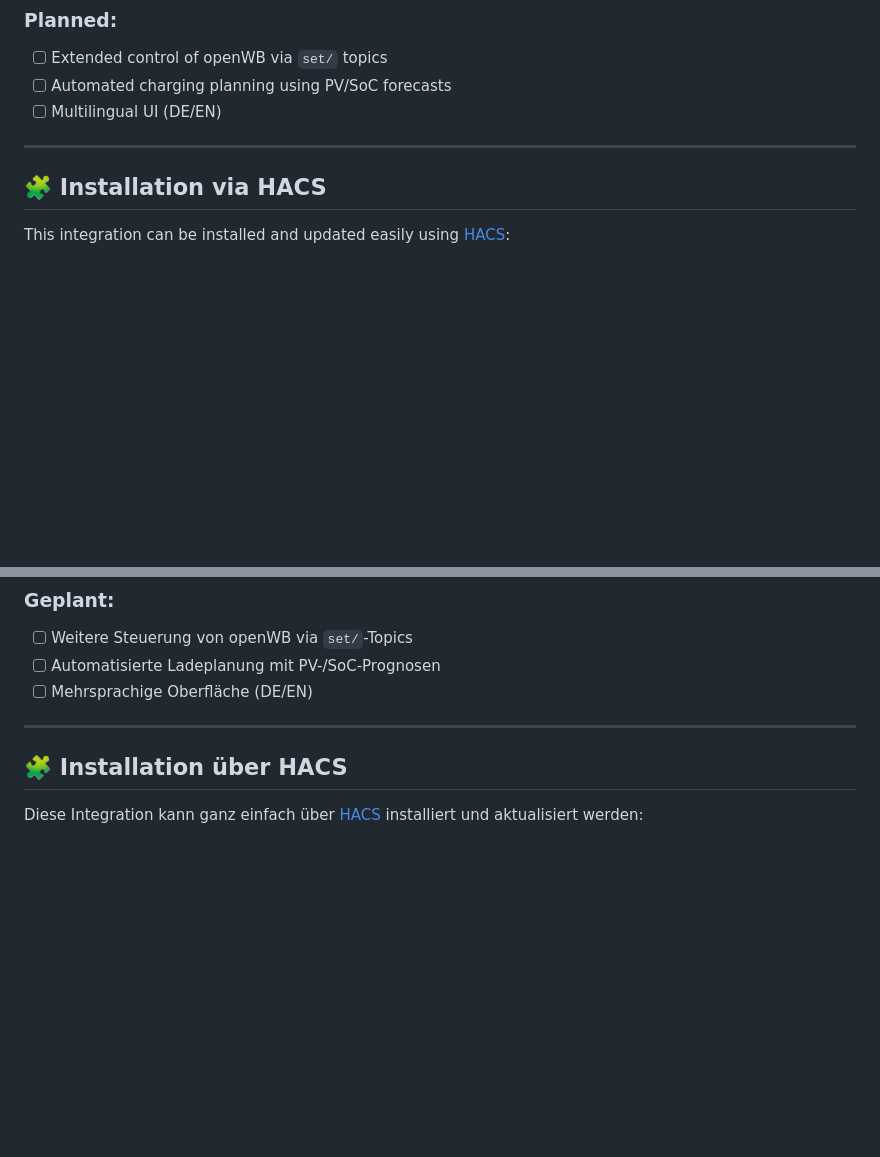
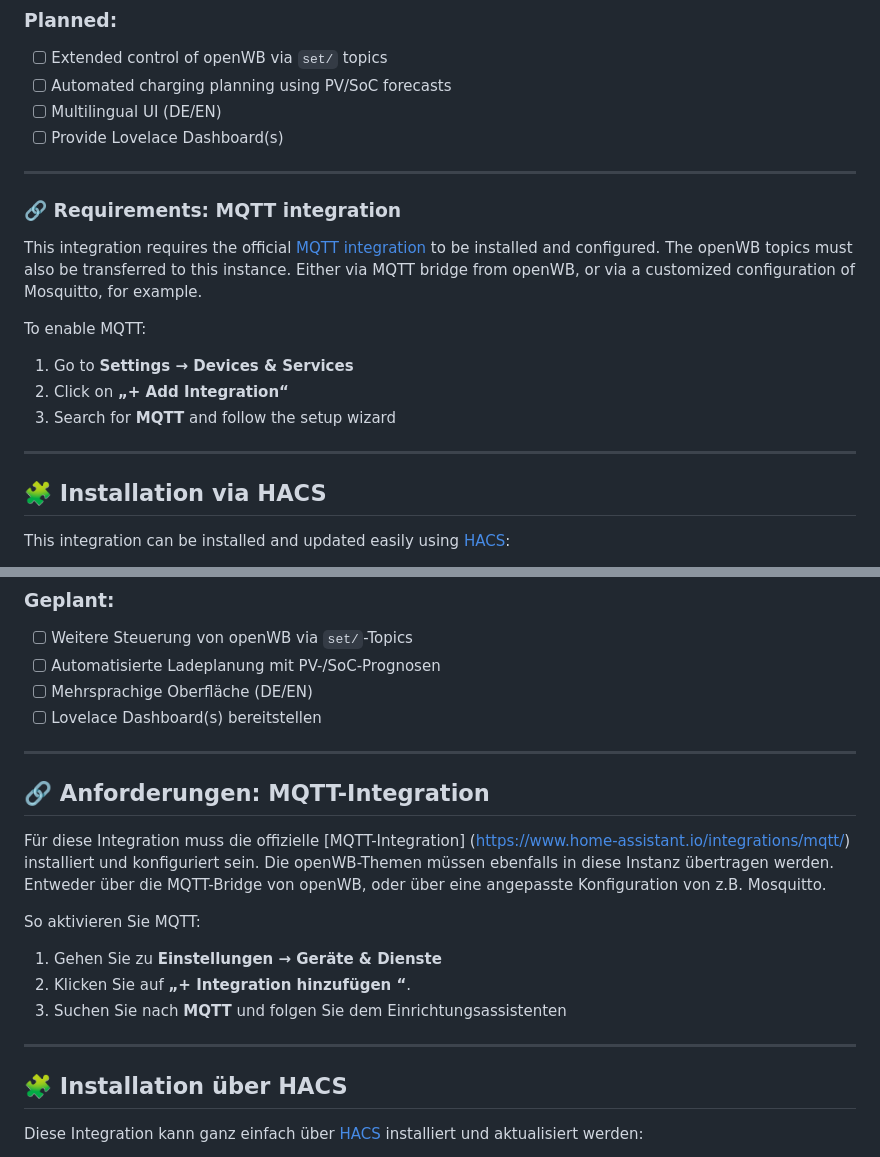
Before and after one commit to mkshb/openwb_hass, a Markdown page: README.md, 2 parts joined by grey strips. Drawn GitHub-style; blank space fills up the shorter version.

```diff
--- a/README.md
+++ b/README.md
@@ -56,8 +56,23 @@ These templates are displayed as human-readable text (e.g., `Fast Charge`, `Over
 - [ ] Extended control of openWB via `set/` topics
 - [ ] Automated charging planning using PV/SoC forecasts
 - [ ] Multilingual UI (DE/EN)
+- [ ] Provide Lovelace Dashboard(s)
 
 ---
+
+### 🔗 Requirements: MQTT integration
+
+This integration requires the official [MQTT integration](https://www.home-assistant.io/integrations/mqtt/) to be installed and configured.
+The openWB topics must also be transferred to this instance. Either via MQTT bridge from openWB, or via a customized configuration of Mosquitto, for example.
+
+To enable MQTT:
+
+1. Go to **Settings → Devices & Services**
+2. Click on **„+ Add Integration“**
+3. Search for **MQTT** and follow the setup wizard
+
+---
+
 ## 🧩 Installation via HACS
 
 This integration can be installed and updated easily using [HACS](https://hacs.xyz/):
@@ -136,8 +153,23 @@ Diese Vorlagen werden korrekt als lesbarer Text angezeigt (z. B. `Schnellladen
 - [ ] Weitere Steuerung von openWB via `set/`-Topics
 - [ ] Automatisierte Ladeplanung mit PV-/SoC-Prognosen
 - [ ] Mehrsprachige Oberfläche (DE/EN)
+- [ ] Lovelace Dashboard(s) bereitstellen
 
 ---
+
+## 🔗 Anforderungen: MQTT-Integration
+
+Für diese Integration muss die offizielle [MQTT-Integration] (https://www.home-assistant.io/integrations/mqtt/) installiert und konfiguriert sein.
+Die openWB-Themen müssen ebenfalls in diese Instanz übertragen werden. Entweder über die MQTT-Bridge von openWB, oder über eine angepasste Konfiguration von z.B. Mosquitto.
+
+So aktivieren Sie MQTT:
+
+1. Gehen Sie zu **Einstellungen → Geräte & Dienste**
+2. Klicken Sie auf **„+ Integration hinzufügen “**.
+3. Suchen Sie nach **MQTT** und folgen Sie dem Einrichtungsassistenten
+
+---
+
 ## 🧩 Installation über HACS
 
 Diese Integration kann ganz einfach über [HACS](https://hacs.xyz/) installiert und aktualisiert werden:
```
Also changed, not shown: other parts of README.md (+5 -3 lines).
